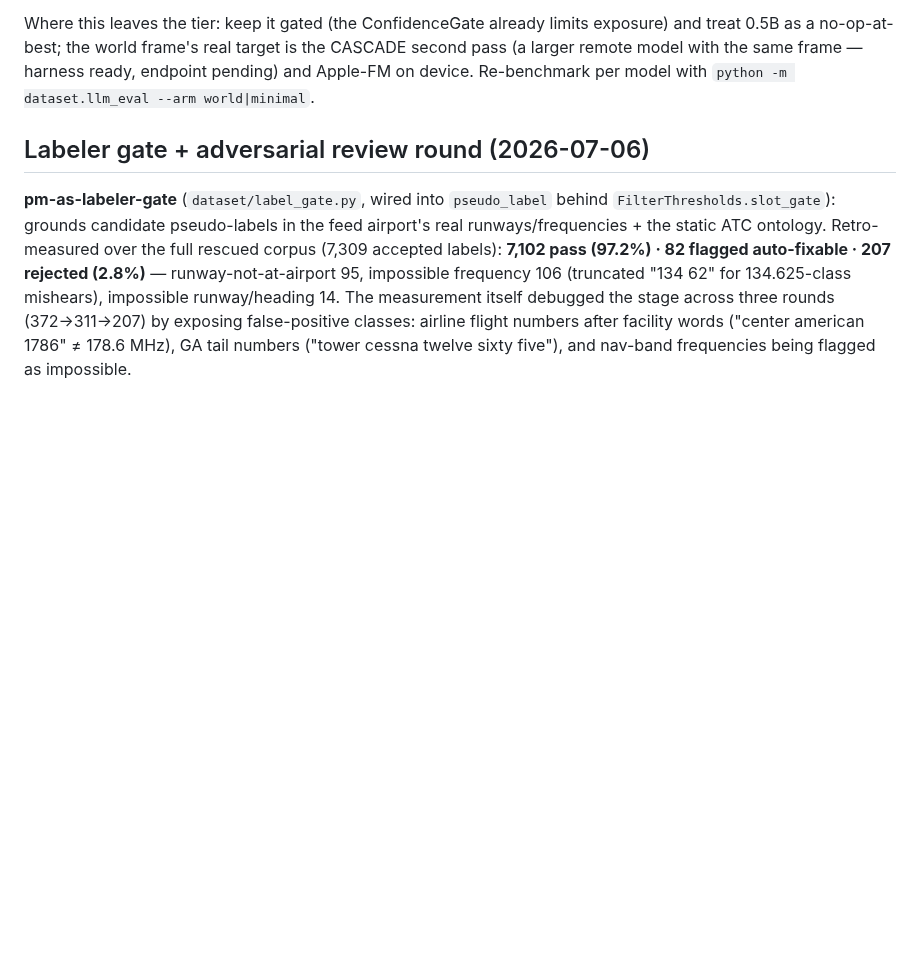
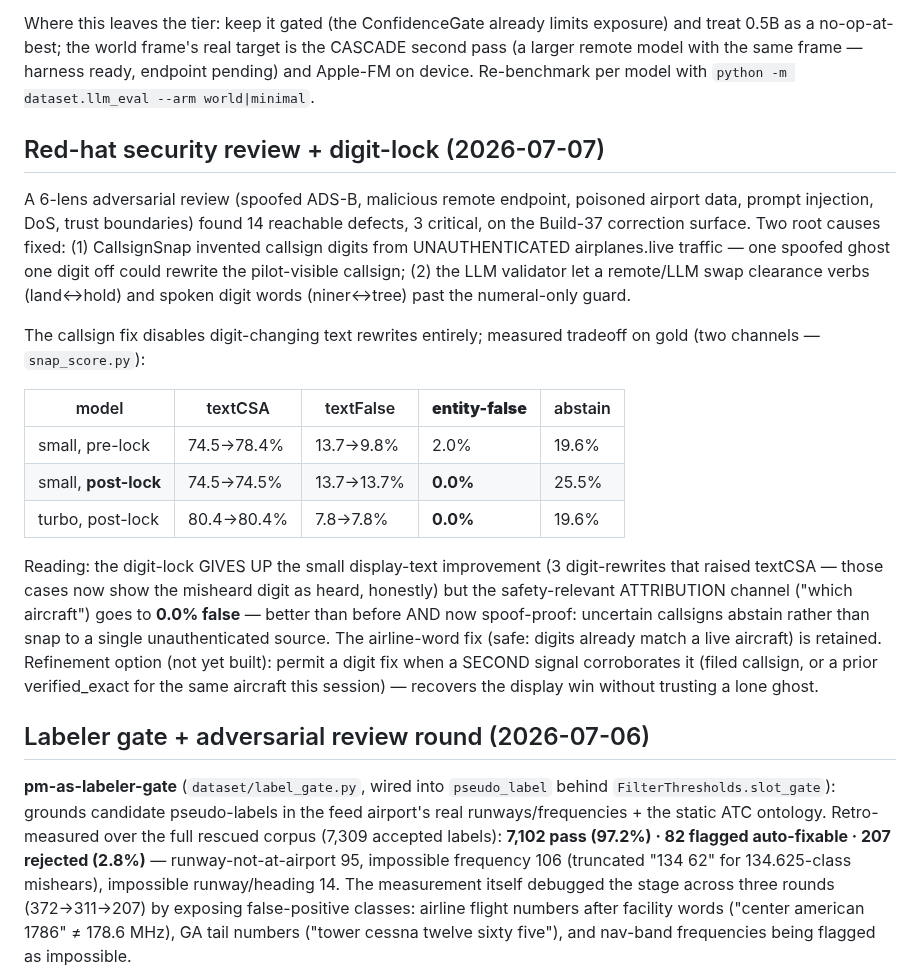
Before and after one commit to lawgorithims/ATC_Transcriptions, a Markdown page: python-legacy/docs/RESULTS.md, the part around the change. Drawn GitHub-style; blank space fills up the shorter version.

Commit message:
docs: red-hat security round + measured digit-lock tradeoff (attribution 0% false, spoof-proof)
Co-Authored-By: Claude Fable 5 <noreply@anthropic.com>

```diff
--- a/python-legacy/docs/RESULTS.md
+++ b/python-legacy/docs/RESULTS.md
@@ -189,6 +189,37 @@ is the CASCADE second pass (a larger remote model with the same frame —
 harness ready, endpoint pending) and Apple-FM on device. Re-benchmark per
 model with `python -m dataset.llm_eval --arm world|minimal`.
 
+## Red-hat security review + digit-lock (2026-07-07)
+
+A 6-lens adversarial review (spoofed ADS-B, malicious remote endpoint,
+poisoned airport data, prompt injection, DoS, trust boundaries) found 14
+reachable defects, 3 critical, on the Build-37 correction surface. Two root
+causes fixed: (1) CallsignSnap invented callsign digits from UNAUTHENTICATED
+airplanes.live traffic — one spoofed ghost one digit off could rewrite the
+pilot-visible callsign; (2) the LLM validator let a remote/LLM swap clearance
+verbs (land↔hold) and spoken digit words (niner↔tree) past the numeral-only
+guard.
+
+The callsign fix disables digit-changing text rewrites entirely; measured
+tradeoff on gold (two channels — `snap_score.py`):
+
+| model | textCSA | textFalse | **entity-false** | abstain |
+|---|---|---|---|---|
+| small, pre-lock | 74.5→78.4% | 13.7→9.8% | 2.0% | 19.6% |
+| small, **post-lock** | 74.5→74.5% | 13.7→13.7% | **0.0%** | 25.5% |
+| turbo, post-lock | 80.4→80.4% | 7.8→7.8% | **0.0%** | 19.6% |
+
+Reading: the digit-lock GIVES UP the small display-text improvement (3
+digit-rewrites that raised textCSA — those cases now show the misheard digit
+as heard, honestly) but the safety-relevant ATTRIBUTION channel ("which
+aircraft") goes to **0.0% false** — better than before AND now spoof-proof:
+uncertain callsigns abstain rather than snap to a single unauthenticated
+source. The airline-word fix (safe: digits already match a live aircraft) is
+retained. Refinement option (not yet built): permit a digit fix when a SECOND
+signal corroborates it (filed callsign, or a prior verified_exact for the same
+aircraft this session) — recovers the display win without trusting a lone
+ghost.
+
 ## Labeler gate + adversarial review round (2026-07-06)
 
 **pm-as-labeler-gate** (`dataset/label_gate.py`, wired into `pseudo_label`
```
